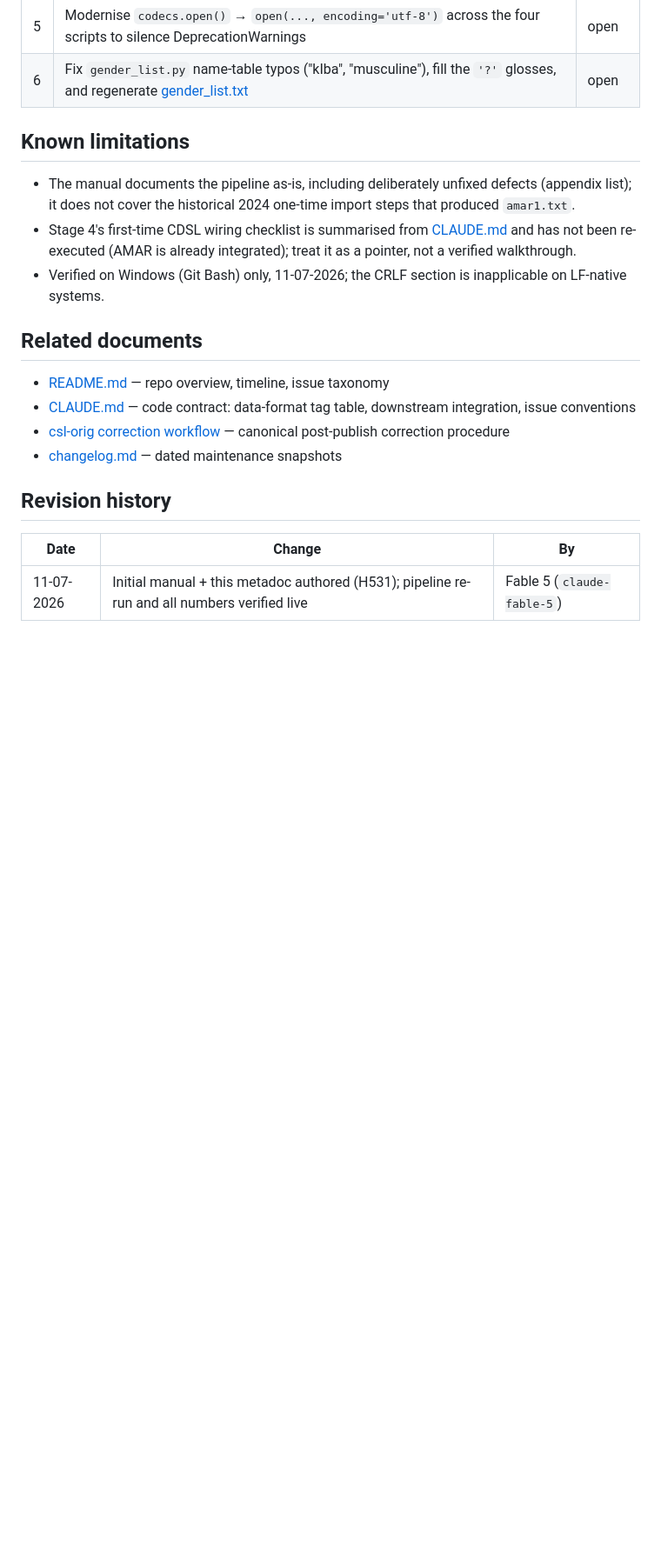
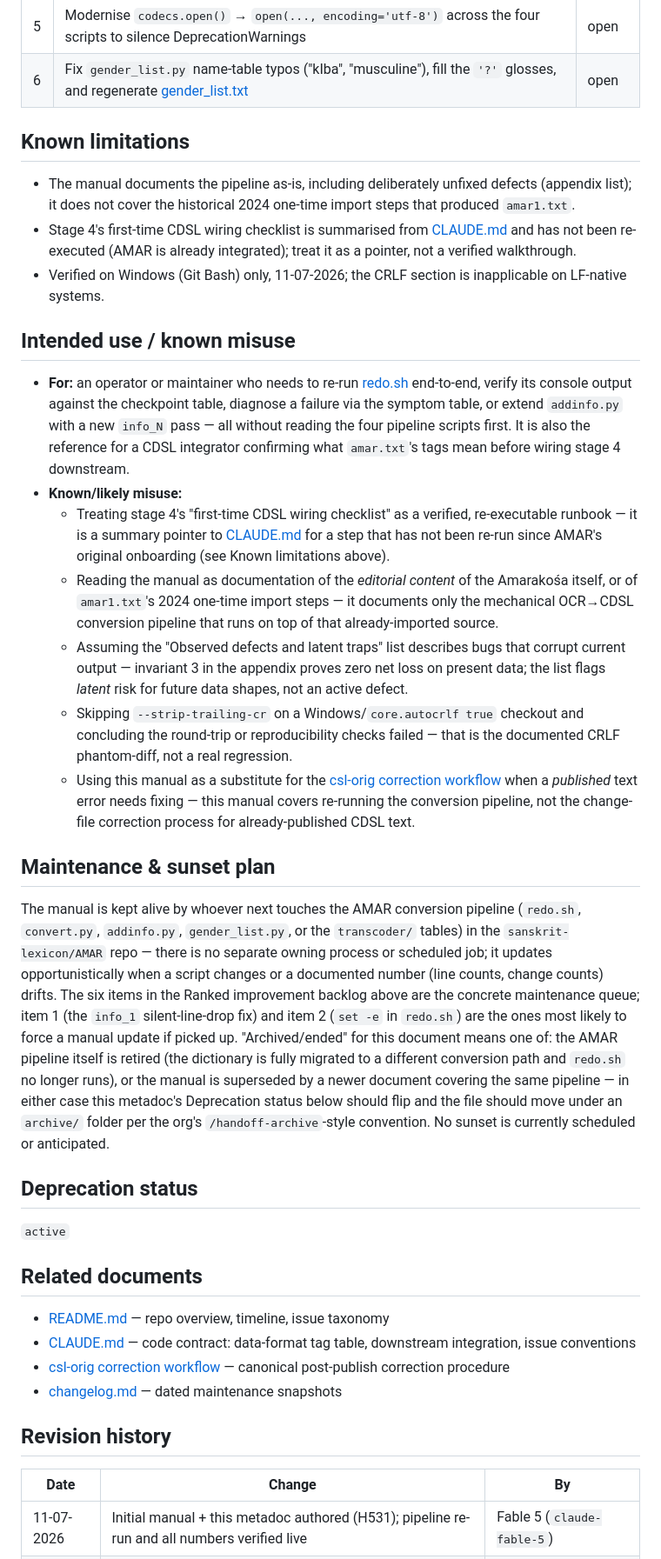
Before and after one commit to sanskrit-lexicon/AMAR, a Markdown page: docs/CONVERSION_MANUAL.meta.md, the part around one of its changes. Shown at 87% size. Drawn GitHub-style; blank space fills up the shorter version.

Commit message:
docs: metadoc template v2 backfill (H663) (#7)
* docs: metadoc template v2 backfill (H663)

Add Intended use/known misuse, Maintenance & sunset plan, and
Deprecation status sections to CONVERSION_MANUAL.meta.md per the
template-v2 upgrade (handoff H663).

Co-Authored-By: Claude Sonnet 5 <noreply@anthropic.com>

* ai-wip: preserve uncommitted work (dirty-tree-sweep 12.07.26)

---------

Co-authored-by: Claude Sonnet 5 <noreply@anthropic.com>

```diff
--- a/docs/CONVERSION_MANUAL.meta.md
+++ b/docs/CONVERSION_MANUAL.meta.md
@@ -59,6 +60,60 @@ and can interpret every console line the pipeline prints.
 - Verified on Windows (Git Bash) only, 11-07-2026; the CRLF section is
   inapplicable on LF-native systems.
 
+## Intended use / known misuse
+
+- **For:** an operator or maintainer who needs to re-run
+  [redo.sh](https://github.com/sanskrit-lexicon/AMAR/blob/main/redo.sh)
+  end-to-end, verify its console output against the checkpoint table, diagnose
+  a failure via the symptom table, or extend `addinfo.py` with a new `info_N`
+  pass — all without reading the four pipeline scripts first. It is also the
+  reference for a CDSL integrator confirming what `amar.txt`'s tags mean before
+  wiring stage 4 downstream.
+- **Known/likely misuse:**
+  - Treating stage 4's "first-time CDSL wiring checklist" as a verified,
+    re-executable runbook — it is a summary pointer to
+    [CLAUDE.md](https://github.com/sanskrit-lexicon/AMAR/blob/main/CLAUDE.md)
+    for a step that has not been re-run since AMAR's original onboarding (see
+    Known limitations above).
+  - Reading the manual as documentation of the *editorial content* of the
+    Amarakośa itself, or of `amar1.txt`'s 2024 one-time import steps — it
+    documents only the mechanical OCR→CDSL conversion pipeline that runs on
+    top of that already-imported source.
+  - Assuming the "Observed defects and latent traps" list describes bugs that
+    corrupt current output — invariant 3 in the appendix proves zero net loss
+    on present data; the list flags *latent* risk for future data shapes, not
+    an active defect.
+  - Skipping `--strip-trailing-cr` on a Windows/`core.autocrlf true` checkout
+    and concluding the round-trip or reproducibility checks failed — that is
+    the documented CRLF phantom-diff, not a real regression.
+  - Using this manual as a substitute for the
+    [csl-orig correction workflow](https://github.com/sanskrit-lexicon/csl-corrections/blob/main/docs/correction-workflow.md)
+    when a *published* text error needs fixing — this manual covers re-running
+    the conversion pipeline, not the change-file correction process for
+    already-published CDSL text.
+
+## Maintenance & sunset plan
+
+The manual is kept alive by whoever next touches the AMAR conversion pipeline
+(`redo.sh`, `convert.py`, `addinfo.py`, `gender_list.py`, or the
+`transcoder/` tables) in the `sanskrit-lexicon/AMAR` repo — there is no
+separate owning process or scheduled job; it updates opportunistically when a
+script changes or a documented number (line counts, change counts) drifts.
+The six items in the Ranked improvement backlog above are the concrete
+maintenance queue; item 1 (the `info_1` silent-line-drop fix) and item 2
+(`set -e` in `redo.sh`) are the ones most likely to force a manual update if
+picked up. "Archived/ended" for this document means one of: the AMAR pipeline
+itself is retired (the dictionary is fully migrated to a different conversion
+path and `redo.sh` no longer runs), or the manual is superseded by a newer
+document covering the same pipeline — in either case this metadoc's
+Deprecation status below should flip and the file should move under an
+`archive/` folder per the org's `/handoff-archive`-style convention. No sunset
+is currently scheduled or anticipated.
+
+## Deprecation status
+
+`active`
+
 ## Related documents
 
 - [README.md](https://github.com/sanskrit-lexicon/AMAR/blob/main/README.md) — repo overview, timeline, issue taxonomy
```
Also changed, not shown: other parts of docs/CONVERSION_MANUAL.meta.md (+2 -0 lines), .github/PULL_REQUEST_TEMPLATE.md (added, +10 -0 lines).
